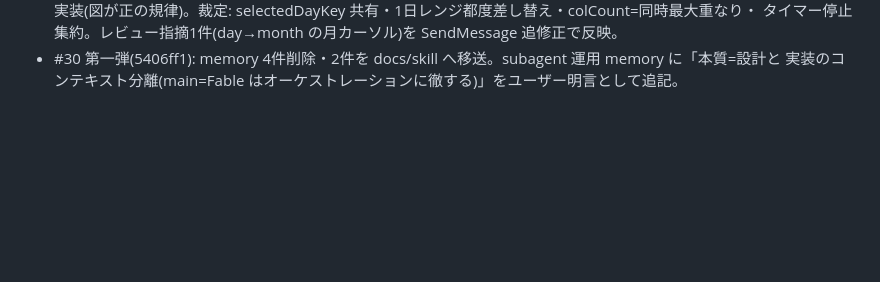
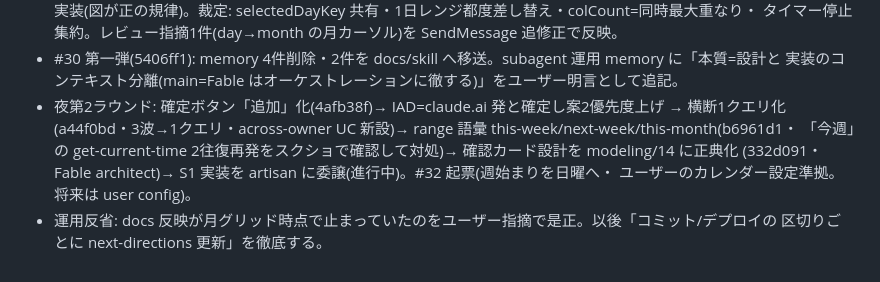
Before and after one commit to gigun-dev/caldav, a Markdown page: docs/log.md, the part around the change. GitHub-like rendering; blank space fills up the shorter version.

```diff
--- a/docs/log.md
+++ b/docs/log.md
@@ -953,3 +953,10 @@ Fable 設計 → subagent 実装 → main レビュー→ make check → コミ
   タイマー停止集約。レビュー指摘1件(day→month の月カーソル)を SendMessage 追修正で反映。
 - #30 第一弾(5406ff1): memory 4件削除・2件を docs/skill へ移送。subagent 運用 memory に「本質=設計と
   実装のコンテキスト分離(main=Fable はオーケストレーションに徹する)」をユーザー明言として追記。
+- 夜第2ラウンド: 確定ボタン「追加」化(4afb38f)→ IAD=claude.ai 発と確定し案2優先度上げ → 横断1クエリ化
+  (a44f0bd・3波→1クエリ・across-owner UC 新設)→ range 語彙 this-week/next-week/this-month(b6961d1・
+  「今週」の get-current-time 2往復再発をスクショで確認して対処)→ 確認カード設計を modeling/14 に正典化
+  (332d091・Fable architect)→ S1 実装を artisan に委譲(進行中)。#32 起票(週始まりを日曜へ・
+  ユーザーのカレンダー設定準拠。将来は user config)。
+- 運用反省: docs 反映が月グリッド時点で止まっていたのをユーザー指摘で是正。以後「コミット/デプロイの
+  区切りごとに next-directions 更新」を徹底する。
```
Also changed, not shown: docs/next-directions.md (+22 -0 lines).
